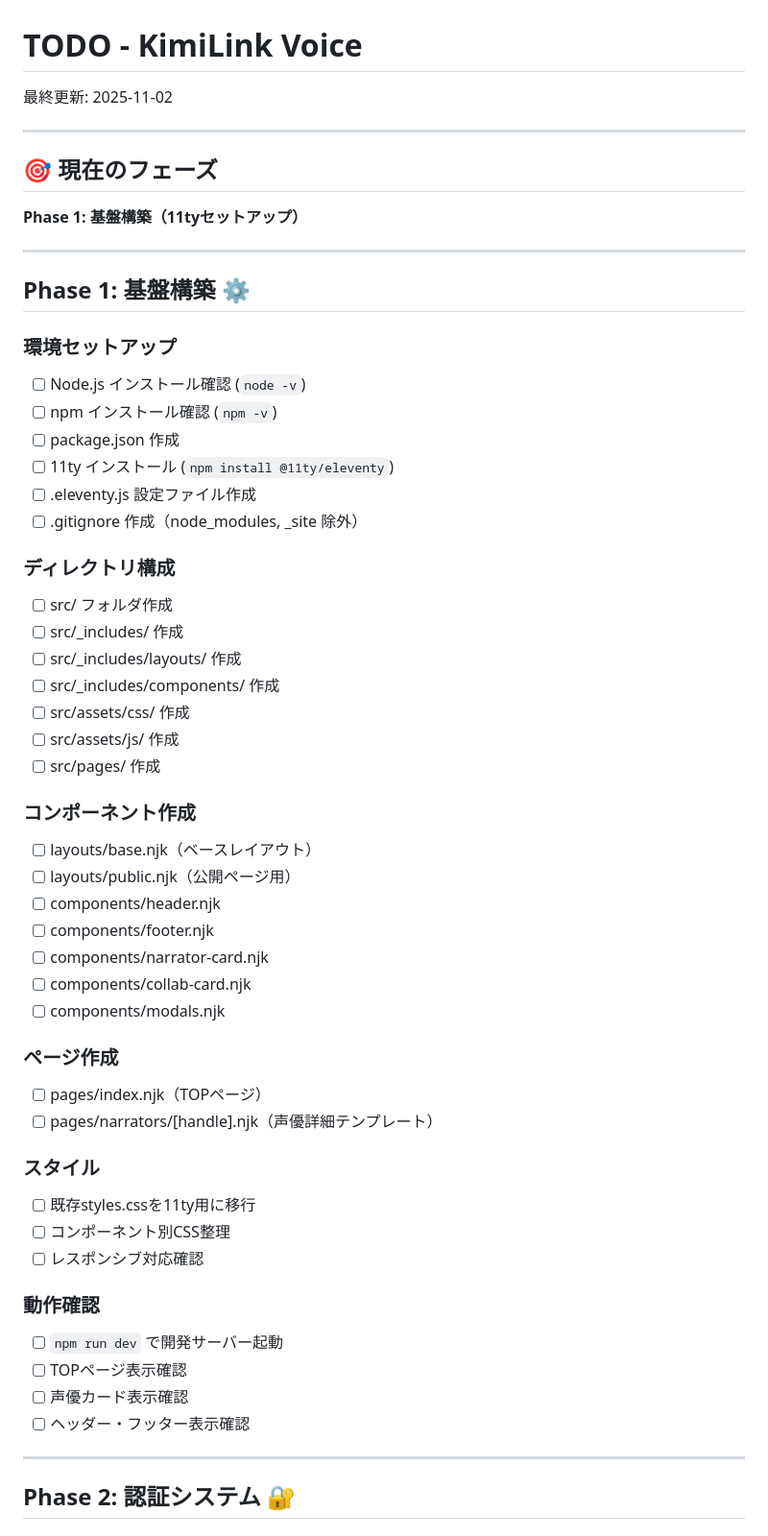
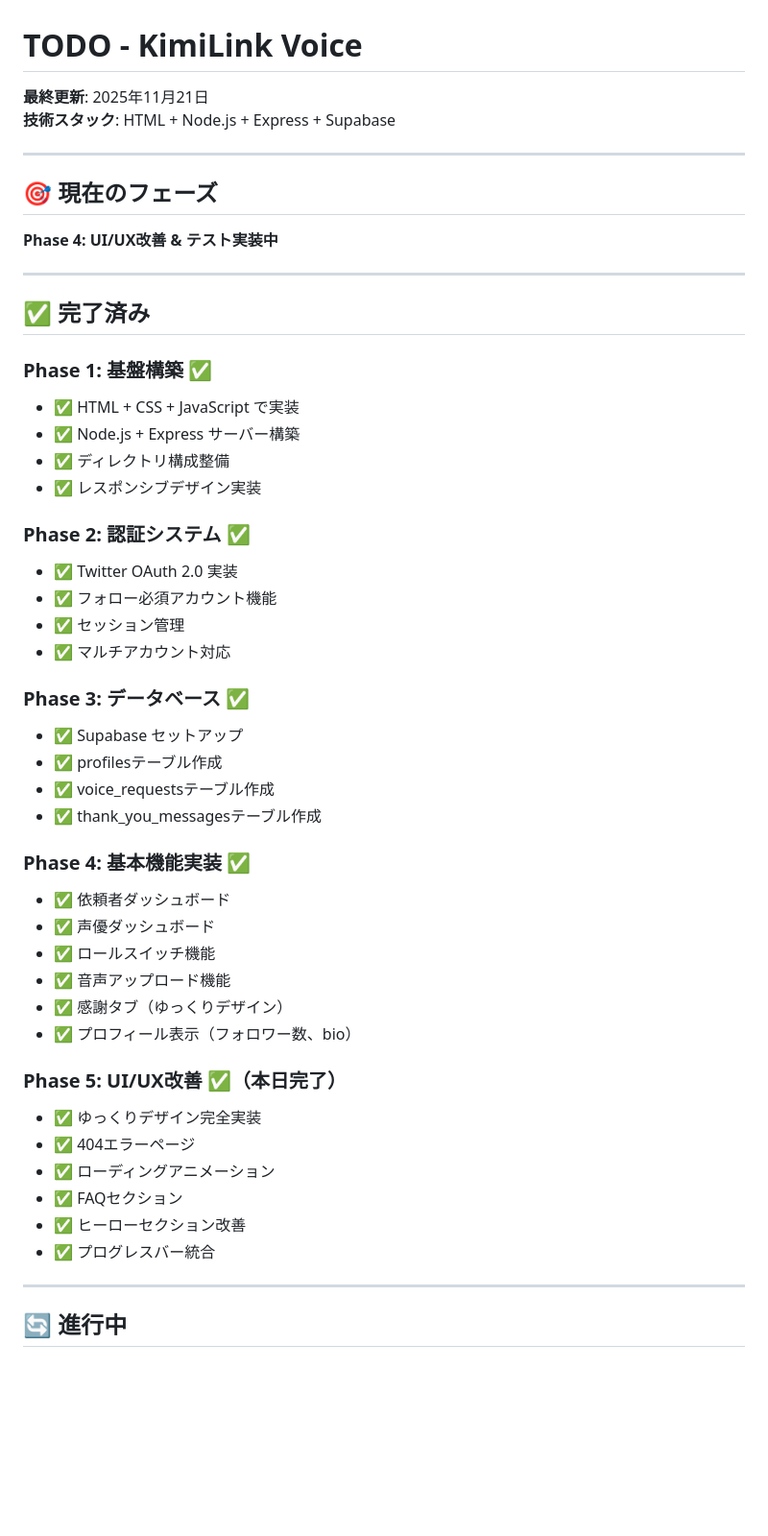
Before and after one commit to kimito-link/kimito-link-voice.com, a Markdown page: docs/TODO.md, the part around the change printed below. Shown: that part at 96% size. Drawn GitHub-style; blank space fills up the shorter version.

```diff
--- a/docs/TODO.md
+++ b/docs/TODO.md
@@ -1,59 +1,53 @@
 # TODO - KimiLink Voice
 
-最終更新: 2025-11-02
+**最終更新**: 2025年11月21日
+**技術スタック**: HTML + Node.js + Express + Supabase
 
 ---
 
 ## 🎯 現在のフェーズ
 
-**Phase 1: 基盤構築（11tyセットアップ）**
+**Phase 4: UI/UX改善 & テスト実装中**
 
 ---
 
-## Phase 1: 基盤構築 ⚙️
+## ✅ 完了済み
 
-### 環境セットアップ
-- [ ] Node.js インストール確認 (`node -v`)
-- [ ] npm インストール確認 (`npm -v`)
-- [ ] package.json 作成
-- [ ] 11ty インストール (`npm install @11ty/eleventy`)
-- [ ] .eleventy.js 設定ファイル作成
-- [ ] .gitignore 作成（node_modules, _site 除外）
+### Phase 1: 基盤構築 ✅
+- ✅ HTML + CSS + JavaScript で実装
+- ✅ Node.js + Express サーバー構築
+- ✅ ディレクトリ構成整備
+- ✅ レスポンシブデザイン実装
 
-### ディレクトリ構成
-- [ ] src/ フォルダ作成
-- [ ] src/_includes/ 作成
-- [ ] src/_includes/layouts/ 作成
-- [ ] src/_includes/components/ 作成
-- [ ] src/assets/css/ 作成
-- [ ] src/assets/js/ 作成
-- [ ] src/pages/ 作成
+### Phase 2: 認証システム ✅
+- ✅ Twitter OAuth 2.0 実装
+- ✅ フォロー必須アカウント機能
+- ✅ セッション管理
+- ✅ マルチアカウント対応
 
-### コンポーネント作成
-- [ ] layouts/base.njk（ベースレイアウト）
-- [ ] layouts/public.njk（公開ページ用）
-- [ ] components/header.njk
-- [ ] components/footer.njk
-- [ ] components/narrator-card.njk
-- [ ] components/collab-card.njk
-- [ ] components/modals.njk
+### Phase 3: データベース ✅
+- ✅ Supabase セットアップ
+- ✅ profilesテーブル作成
+- ✅ voice_requestsテーブル作成
+- ✅ thank_you_messagesテーブル作成
 
-### ページ作成
-- [ ] pages/index.njk（TOPページ）
-- [ ] pages/narrators/[handle].njk（声優詳細テンプレート）
+### Phase 4: 基本機能実装 ✅
+- ✅ 依頼者ダッシュボード
+- ✅ 声優ダッシュボード
+- ✅ ロールスイッチ機能
+- ✅ 音声アップロード機能
+- ✅ 感謝タブ（ゆっくりデザイン）
+- ✅ プロフィール表示（フォロワー数、bio）
 
-### スタイル
-- [ ] 既存styles.cssを11ty用に移行
-- [ ] コンポーネント別CSS整理
-- [ ] レスポンシブ対応確認
-
-### 動作確認
-- [ ] `npm run dev` で開発サーバー起動
-- [ ] TOPページ表示確認
-- [ ] 声優カード表示確認
-- [ ] ヘッダー・フッター表示確認
+### Phase 5: UI/UX改善 ✅（本日完了）
+- ✅ ゆっくりデザイン完全実装
+- ✅ 404エラーページ
+- ✅ ローディングアニメーション
+- ✅ FAQセクション
+- ✅ ヒーローセクション改善
+- ✅ プログレスバー統合
 
 ---
 
-## Phase 2: 認証システム 🔐
+## 🔄 進行中
 
```
Also changed, not shown: other parts of docs/TODO.md (+122 -183 lines), docs/TEST_PLAN.md (added, +307 -0 lines).
